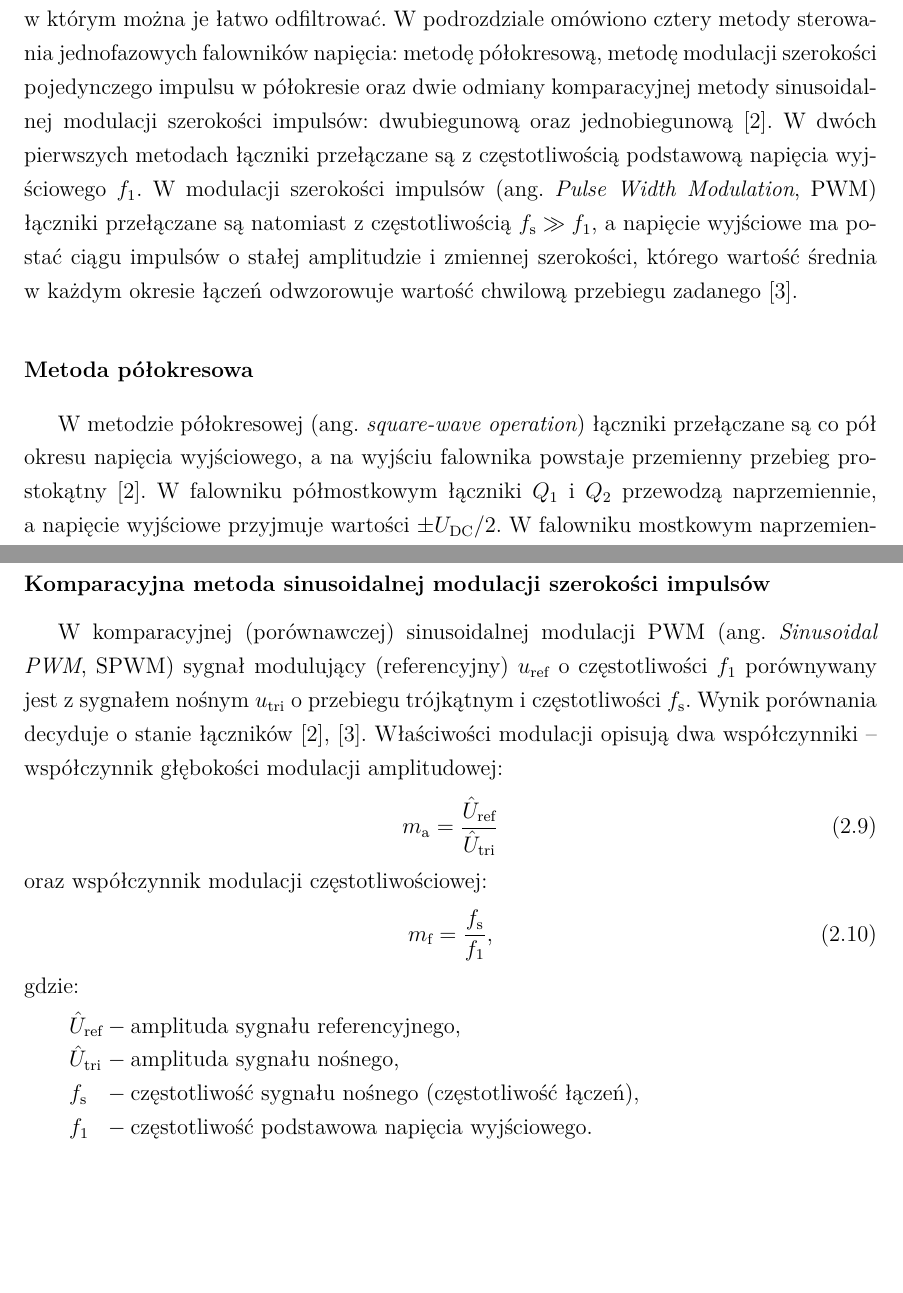
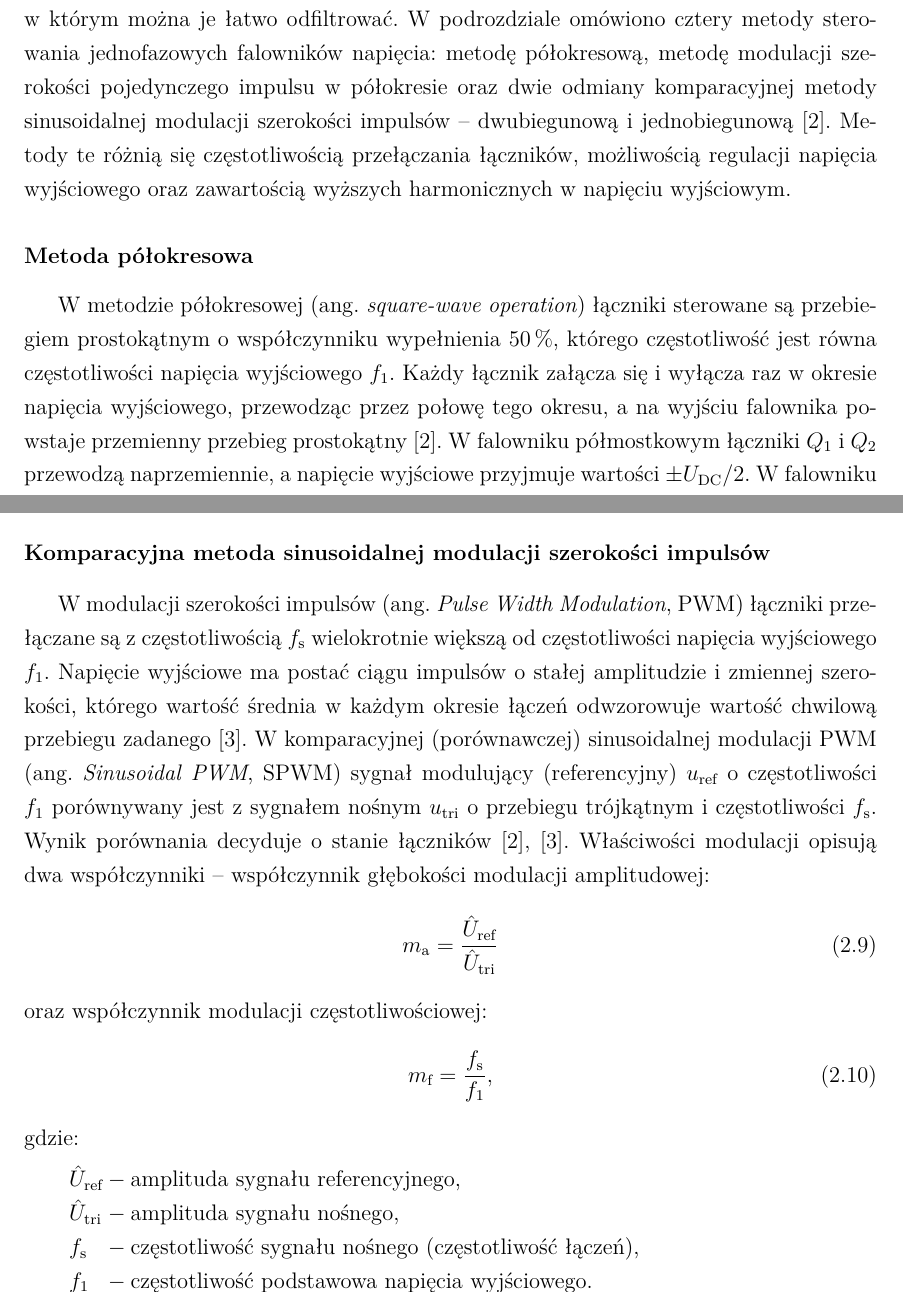
Before and after one commit to limonej109-dotcom/falownik, a LaTeX thesis (0_EngineeringThesis.tex, which reads Text/6_1_OnePhaseInverters-Theory.tex): two parts of pages 24 and 25 of 47, joined at a grey line, cut so that both start at the same text, the shorter picture padded with empty space. Compiled offline with XeLaTeX.

Commit message:
Rozdział 2.3: ogólny wstęp, szczegóły (częstotliwość przełączania) przy każdej metodzie
Co-Authored-By: Claude Opus 5.5 <noreply@anthropic.com>
Claude-Session: https://claude.ai/code/session_017QSLzt23auLp4BDNosh7aU

```diff
--- a/Text/6_1_OnePhaseInverters-Theory.tex
+++ b/Text/6_1_OnePhaseInverters-Theory.tex
@@ -351,20 +351,19 @@ przesunięte w~zakres częstotliwości, w~którym można je łatwo odfiltrować.
 W~podrozdziale omówiono cztery metody sterowania jednofazowych falowników
 napięcia: metodę półokresową, metodę modulacji szerokości pojedynczego impulsu
 w~półokresie oraz dwie odmiany komparacyjnej metody sinusoidalnej modulacji
-szerokości impulsów: dwubiegunową oraz jednobiegunową~\cite[s.~5--12]{instrukcja}.
-W~dwóch pierwszych metodach łączniki przełączane są z~częstotliwością
-podstawową napięcia wyjściowego $f_1$. W~modulacji szerokości impulsów
-(ang.~\textit{Pulse Width Modulation}, PWM) łączniki przełączane są natomiast
-z~częstotliwością $f_\mathrm{s} \gg f_1$, a~napięcie wyjściowe ma postać ciągu
-impulsów o~stałej amplitudzie i~zmiennej szerokości, którego wartość średnia
-w~każdym okresie łączeń odwzorowuje wartość chwilową przebiegu
-zadanego~\cite[s.~191--193, 200]{mohan2012}.
+szerokości impulsów -- dwubiegunową i~jednobiegunową~\cite[s.~5--12]{instrukcja}.
+Metody te różnią się częstotliwością przełączania łączników, możliwością
+regulacji napięcia wyjściowego oraz zawartością wyższych harmonicznych
+w~napięciu wyjściowym.
 
 \subsubsection*{Metoda półokresowa}
 
 W~metodzie półokresowej (ang.~\textit{square-wave operation}) łączniki
-przełączane są co pół okresu napięcia wyjściowego, a~na wyjściu falownika
-powstaje przemienny przebieg prostokątny~\cite[s.~6]{instrukcja}. W~falowniku
+sterowane są przebiegiem prostokątnym o~współczynniku wypełnienia 50\,\%,
+którego częstotliwość jest równa częstotliwości napięcia wyjściowego $f_1$.
+Każdy łącznik załącza się i~wyłącza raz w~okresie napięcia wyjściowego,
+przewodząc przez połowę tego okresu, a~na wyjściu falownika powstaje
+przemienny przebieg prostokątny~\cite[s.~6]{instrukcja}. W~falowniku
 półmostkowym łączniki $Q_1$ i~$Q_2$ przewodzą naprzemiennie, a~napięcie
 wyjściowe przyjmuje wartości $\pm U_\mathrm{DC}/2$. W~falowniku mostkowym
 naprzemiennie przewodzą pary łączników ($Q_1$, $Q_4$) oraz ($Q_2$, $Q_3$),
@@ -409,6 +408,12 @@ uniemożliwia stosowanie małych filtrów wyjściowych.
 
 \subsubsection*{Komparacyjna metoda sinusoidalnej modulacji szerokości impulsów}
 
+W~modulacji szerokości impulsów (ang.~\textit{Pulse Width Modulation}, PWM)
+łączniki przełączane są z~częstotliwością $f_\mathrm{s}$ wielokrotnie większą
+od częstotliwości napięcia wyjściowego $f_1$. Napięcie wyjściowe ma postać
+ciągu impulsów o~stałej amplitudzie i~zmiennej szerokości, którego wartość
+średnia w~każdym okresie łączeń odwzorowuje wartość chwilową przebiegu
+zadanego~\cite[s.~191--193, 200]{mohan2012}.
 W~komparacyjnej (porównawczej) sinusoidalnej modulacji PWM
 (ang.~\textit{Sinusoidal PWM}, SPWM) sygnał modulujący (referencyjny)
 $u_\mathrm{ref}$ o~częstotliwości $f_1$ porównywany jest z~sygnałem nośnym
```
